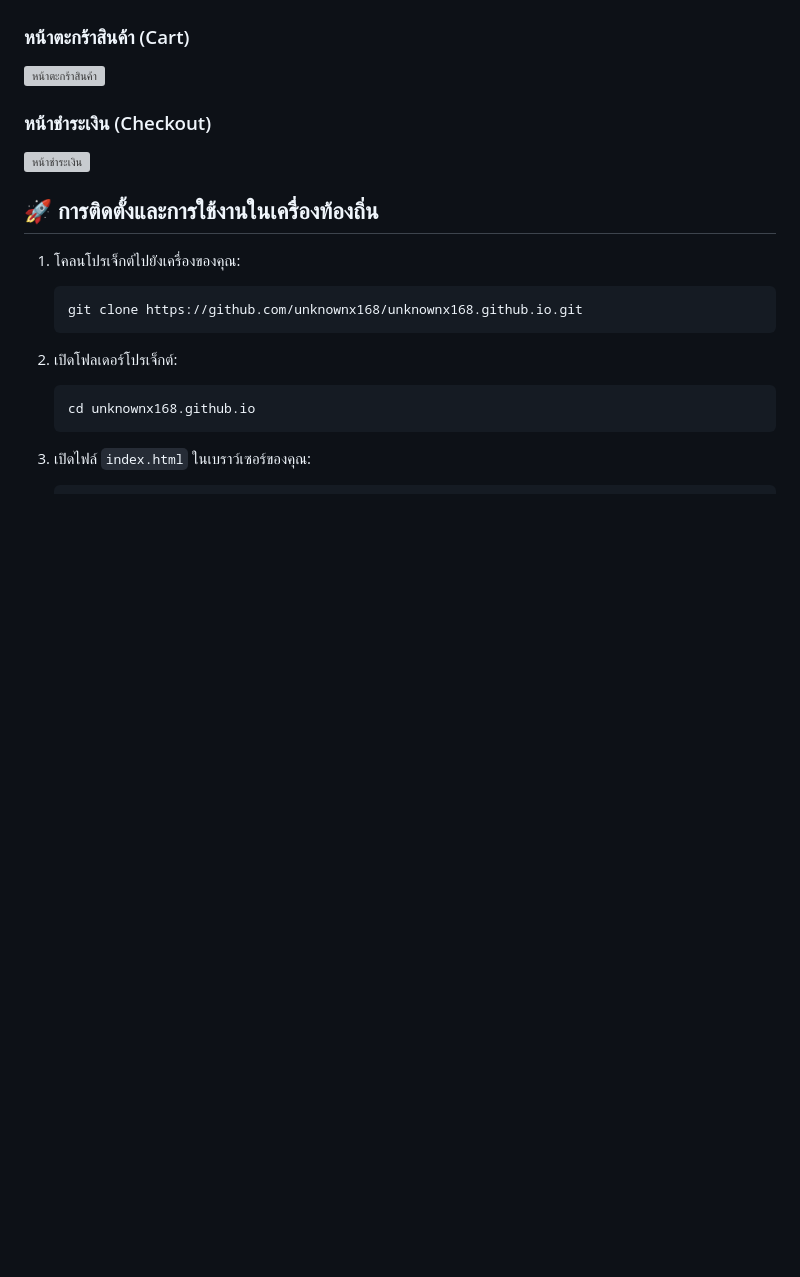
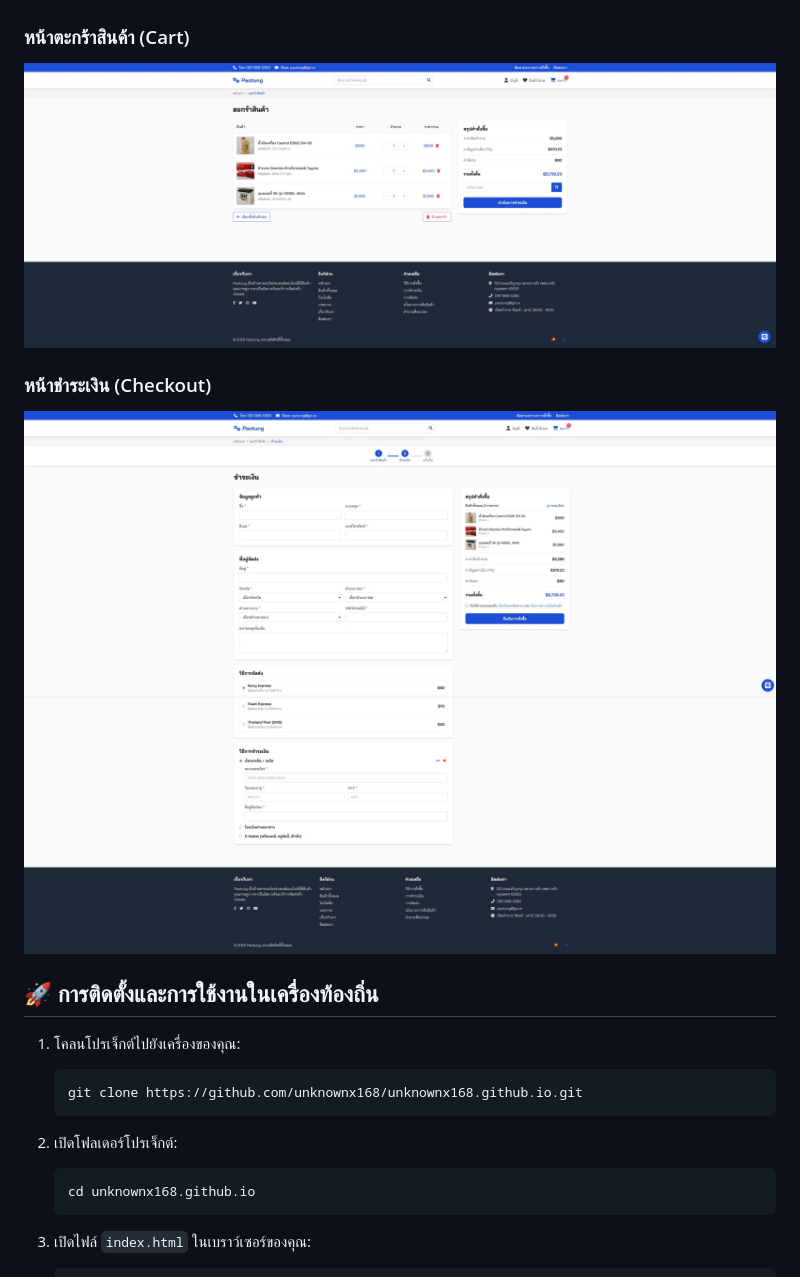
Before and after one commit to unknownx168/unknownx168.github.io, a Markdown page: README.md, the part around the change. Drawn GitHub-style; blank space fills up the shorter version; grey boxes are pictures that could not be loaded.

```diff
--- a/README.md
+++ b/README.md
@@ -45,10 +45,10 @@ unknownx168.github.io/
 ![หน้าแรก](imgs/home.jpeg)
 
 ### หน้าตะกร้าสินค้า (Cart)
-![หน้าตะกร้าสินค้า](cart/2.jpeg)
+![หน้าตะกร้าสินค้า](imgs/cart.jpeg)
 
 ### หน้าชำระเงิน (Checkout)
-![หน้าชำระเงิน](checkout/3.jpeg)
+![หน้าชำระเงิน](imgs/checkout.jpeg)
 
 ## 🚀 การติดตั้งและการใช้งานในเครื่องท้องถิ่น
 
```
